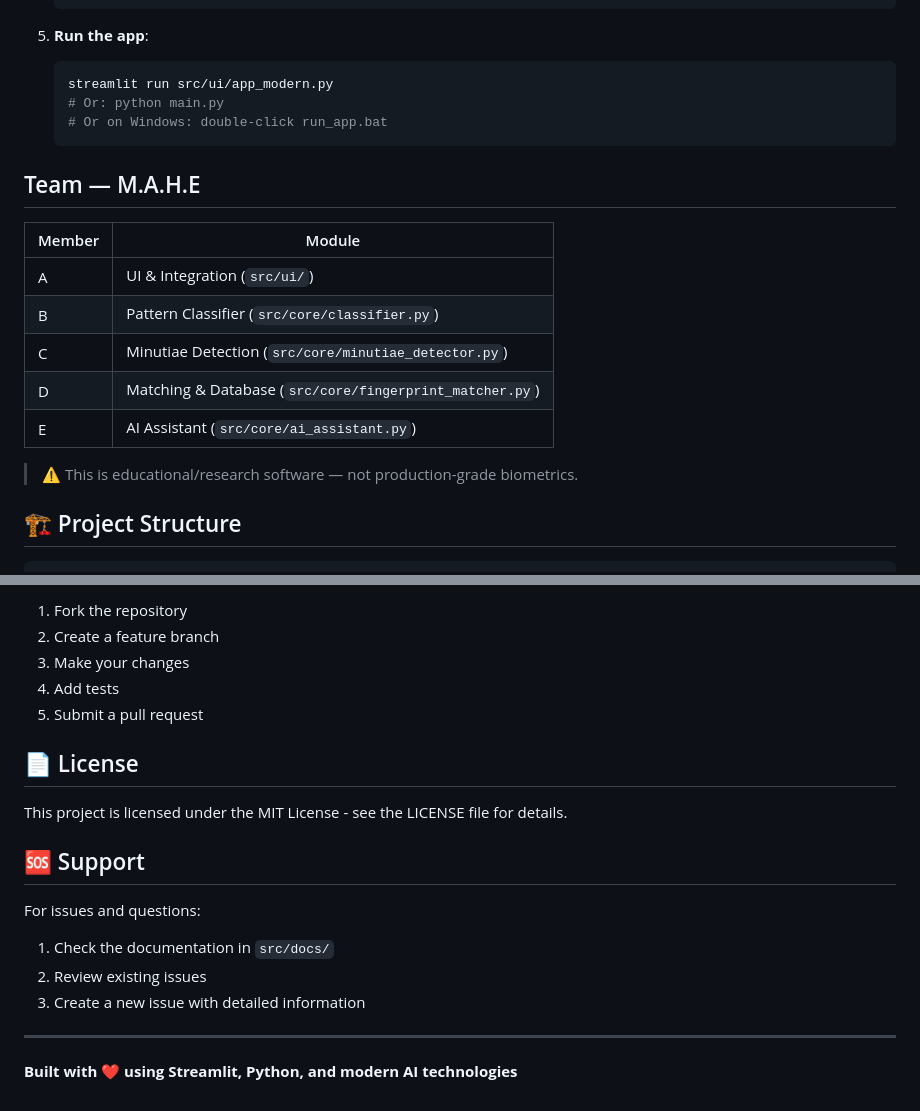
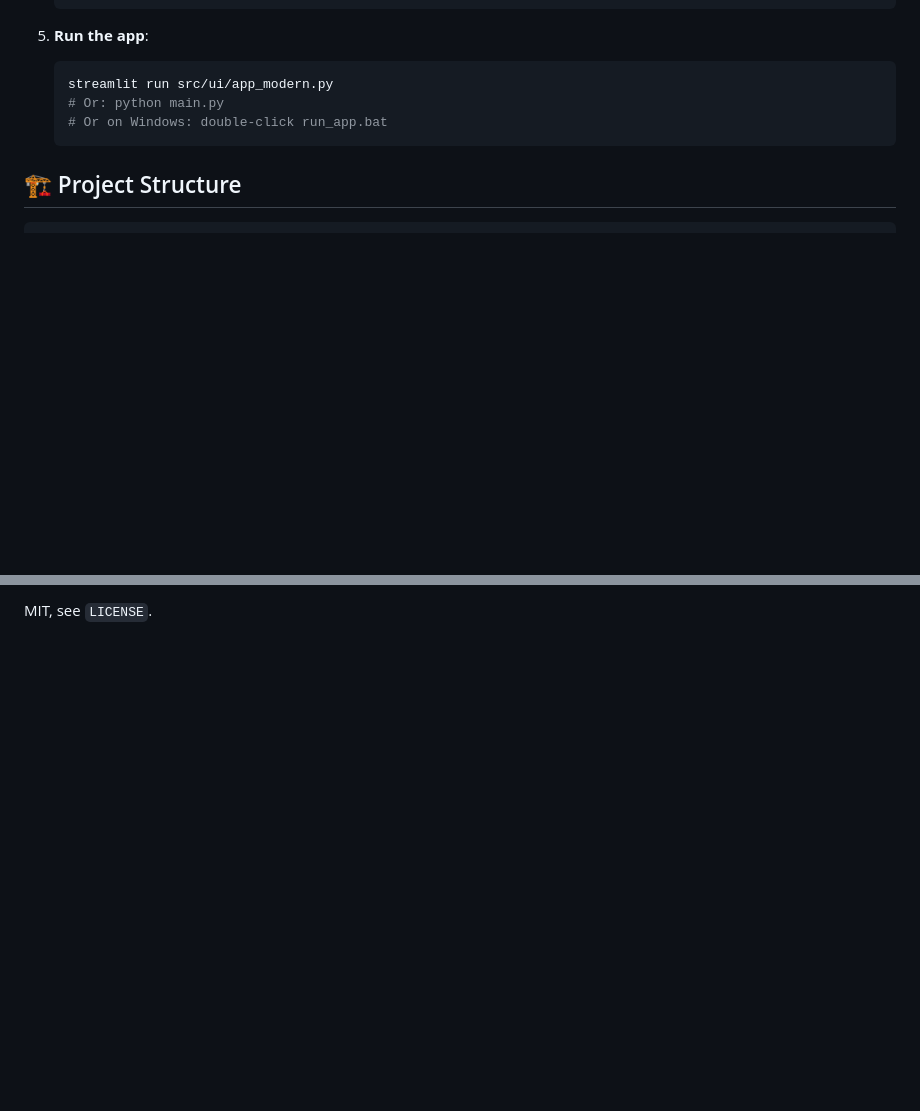
Before and after one commit to Dolphiny-1412/fingerprint-identification, a Markdown page: README.md, 2 parts joined by grey strips. Rendered like a GitHub page; blank space fills up the shorter version.

````diff
--- a/README.md
+++ b/README.md
@@ -38,17 +55,6 @@ A comprehensive, AI-powered fingerprint analysis system built with modern web te
    # Or on Windows: double-click run_app.bat
    ```
 
-## Team — M.A.H.E
-| Member | Module |
-|--------|--------|
-| A | UI & Integration (`src/ui/`) |
-| B | Pattern Classifier (`src/core/classifier.py`) |
-| C | Minutiae Detection (`src/core/minutiae_detector.py`) |
-| D | Matching & Database (`src/core/fingerprint_matcher.py`) |
-| E | AI Assistant (`src/core/ai_assistant.py`) |
-
-> ⚠️ This is educational/research software — not production-grade biometrics.
-
 ## 🏗️ Project Structure
 
 ```
@@ -140,21 +94,2 @@ python -m pytest src/tests/
 
-1. Fork the repository
-2. Create a feature branch
-3. Make your changes
-4. Add tests
-5. Submit a pull request
-
-## 📄 License
-
-This project is licensed under the MIT License - see the LICENSE file for details.
-
-## 🆘 Support
-
-For issues and questions:
-1. Check the documentation in `src/docs/`
-2. Review existing issues
-3. Create a new issue with detailed information
-
----
-
-**Built with ❤️ using Streamlit, Python, and modern AI technologies**
+MIT, see `LICENSE`.
````
Also changed, not shown: other parts of README.md (+24 -59 lines), docs/screenshot-live-app.png (added).
